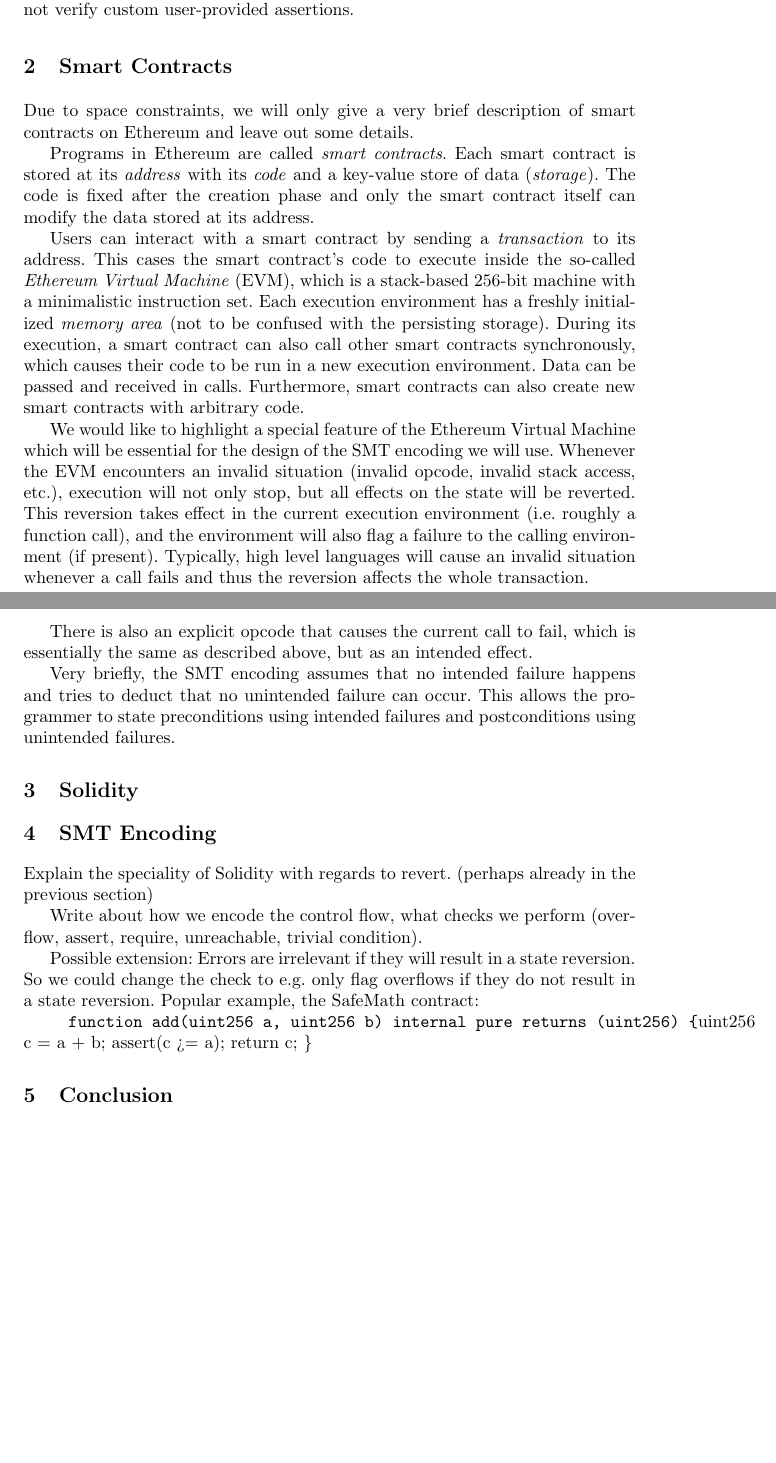
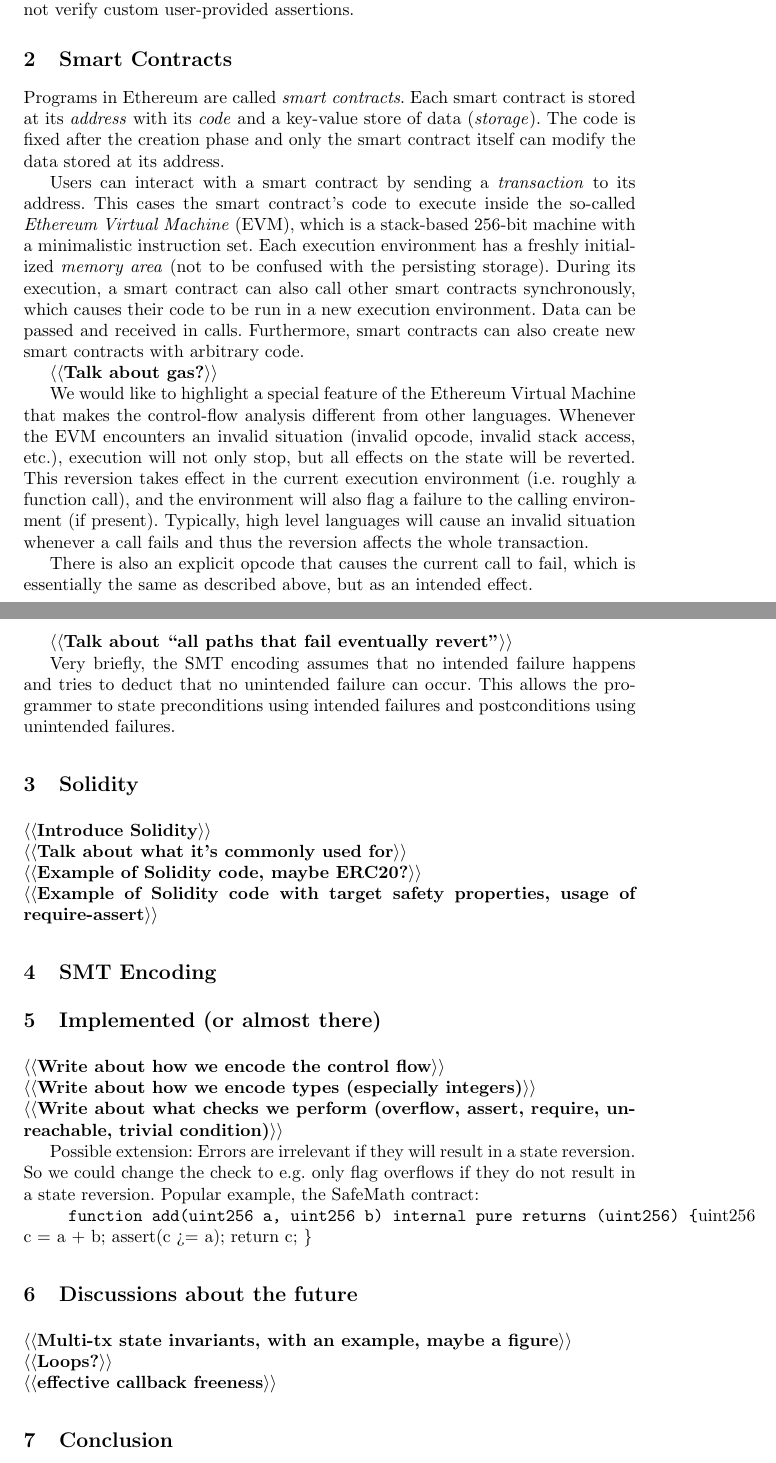
Before and after one commit to chriseth/solidity_smt_workshop, a LaTeX paper (main.tex, which reads smart_contracts.tex, smt_fv.tex, solidity.tex): two parts of pages 2 and 3 of 4, joined at a grey line, cut so that both start at the same text, the shorter picture padded with empty space. Compiled offline with pdfLaTeX.

Commit message:
Added TODOs

```diff
--- a/smart_contracts.tex
+++ b/smart_contracts.tex
@@ -1,8 +1,8 @@
 \section{Smart Contracts}
 \label{section:smart_contracts}
 
-Due to space constraints, we will only give a very brief description
-of smart contracts on Ethereum and leave out some details.
+%Due to space constraints, we will only give a very brief description
+%of smart contracts on Ethereum and leave out some details.
 
 Programs in Ethereum are called \emph{smart contracts}.
 Each smart contract is stored at its \emph{address} with its \emph{code}
@@ -20,8 +20,10 @@
 Furthermore, smart contracts can also create new smart contracts with
 arbitrary code.
 
+\todo{Talk about gas?}
+
 We would like to highlight a special feature of the Ethereum Virtual Machine
-which will be essential for the design of the SMT encoding we will use.
+that makes the control-flow analysis different from other languages.
 Whenever the EVM encounters an invalid situation (invalid opcode, invalid
 stack access, etc.), execution will not only stop, but all effects on the
 state will be reverted. This reversion takes effect in the current execution
@@ -33,6 +35,8 @@
 There is also an explicit opcode that causes the current call to fail, which is
 essentially the same as described above, but as an intended effect.
 
+\todo{Talk about ``all paths that fail eventually revert"}
+
 Very briefly, the SMT encoding assumes that no intended failure happens
 and tries to deduct that no unintended failure can occur. This allows the
 programmer to state preconditions using intended failures and postconditions
--- a/smt_fv.tex
+++ b/smt_fv.tex
@@ -1,9 +1,11 @@
 \section{SMT Encoding}
 \label{section:smt}
 
-Explain the speciality of Solidity with regards to revert. (perhaps already in the previous section)
+\section{Implemented (or almost there)}
 
-Write about how we encode the control flow, what checks we perform (overflow, assert, require, unreachable, trivial condition).
+\todo{Write about how we encode the control flow}\\
+\todo{Write about how we encode types (especially integers)}\\
+\todo{Write about what checks we perform (overflow, assert, require, unreachable, trivial condition)}
 
 Possible extension: Errors are irrelevant if they will result in a state reversion. So we could change the check to e.g. only flag overflows if they do not result in a state reversion. Popular example, the SafeMath contract:
 
@@ -14,3 +16,9 @@
     return c;
   \}
 \end{verb}
+
+\section{Discussions about the future}
+
+\todo{Multi-tx state invariants, with an example, maybe a figure}\\
+\todo{Loops?}\\
+\todo{effective callback freeness}
--- a/solidity.tex
+++ b/solidity.tex
@@ -1,2 +1,7 @@
 \section{Solidity}
 \label{section:solidity}
+
+\todo{Introduce Solidity}\\
+\todo{Talk about what it's commonly used for}\\
+\todo{Example of Solidity code, maybe ERC20?}\\
+\todo{Example of Solidity code with target safety properties, usage of require-assert}
```
Also changed, not shown: main.pdf.
